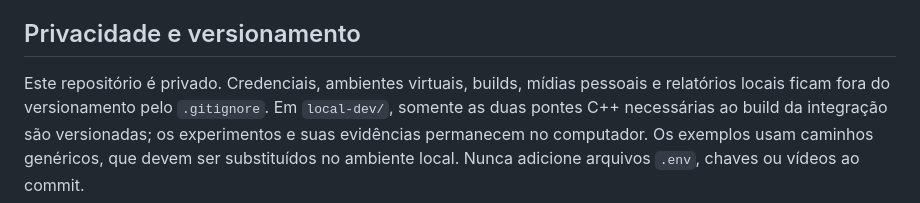
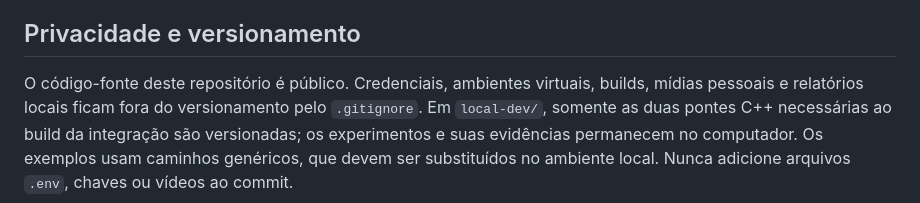
Before and after one commit to lucasmef/rosto-natural, a Markdown page: README.md, the part around the change. GitHub-like rendering.

Commit message:
docs: reflect authorized public source availability

```diff
--- a/README.md
+++ b/README.md
@@ -41,7 +41,7 @@ prepare essas dependências antes de executar seu diagnóstico.
 
 ## Privacidade e versionamento
 
-Este repositório é privado. Credenciais, ambientes virtuais, builds, mídias pessoais
+O código-fonte deste repositório é público. Credenciais, ambientes virtuais, builds, mídias pessoais
 e relatórios locais ficam fora do versionamento pelo `.gitignore`.
 Em `local-dev/`, somente as duas pontes C++ necessárias ao build da integração
 são versionadas; os experimentos e suas evidências permanecem no computador.
```
